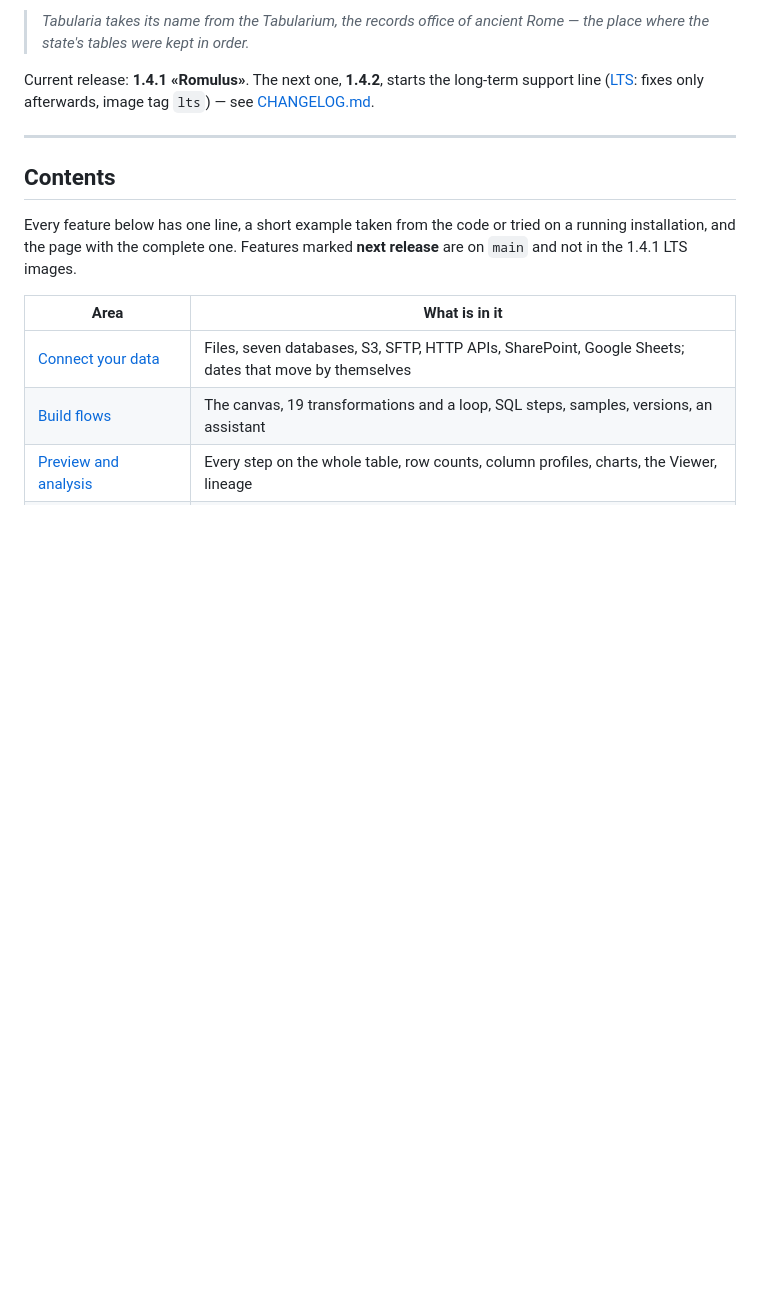
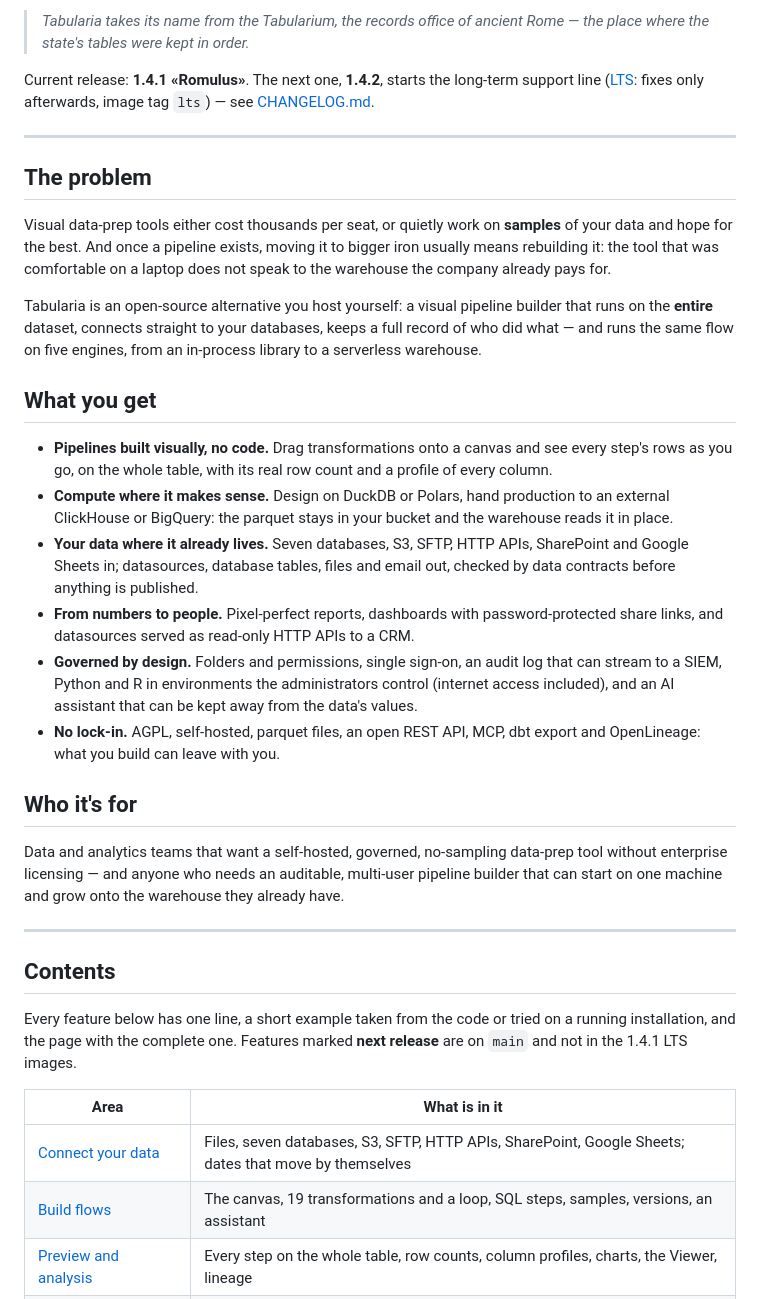
Before and after one commit to JumpAsAService/Tabularia, a Markdown page: README.md, the part around the change. GitHub-like rendering; blank space fills up the shorter version.

Commit message:
docs(readme): the problem, what you get and who it is for, again, short
The owner wants the story back above the list of features: three short
sections before the contents (the problem, what you get in six lines that
point to the areas below, who it is for), written for the 1.4.2 LTS.

Co-Authored-By: Claude Opus 5.5 <noreply@anthropic.com>

```diff
--- a/README.md
+++ b/README.md
@@ -39,6 +39,45 @@ chDB, ClickHouse or BigQuery.</em></p>
 > the place where the state's tables were kept in order.*
 
 Current release: **1.4.1 «Romulus»**. The next one, **1.4.2**, starts the long-term support line ([LTS](docs/lts.md): fixes only afterwards, image tag `lts`) — see [CHANGELOG.md](CHANGELOG.md).
+
+---
+
+## The problem
+
+Visual data-prep tools either cost thousands per seat, or quietly work on **samples** of
+your data and hope for the best. And once a pipeline exists, moving it to bigger iron
+usually means rebuilding it: the tool that was comfortable on a laptop does not speak to
+the warehouse the company already pays for.
+
+Tabularia is an open-source alternative you host yourself: a visual pipeline builder that
+runs on the **entire** dataset, connects straight to your databases, keeps a full record of
+who did what — and runs the same flow on five engines, from an in-process library to a
+serverless warehouse.
+
+## What you get
+
+- **Pipelines built visually, no code.** Drag transformations onto a canvas and see every
+  step's rows as you go, on the whole table, with its real row count and a profile of
+  every column.
+- **Compute where it makes sense.** Design on DuckDB or Polars, hand production to an
+  external ClickHouse or BigQuery: the parquet stays in your bucket and the warehouse reads
+  it in place.
+- **Your data where it already lives.** Seven databases, S3, SFTP, HTTP APIs, SharePoint
+  and Google Sheets in; datasources, database tables, files and email out, checked by data
+  contracts before anything is published.
+- **From numbers to people.** Pixel-perfect reports, dashboards with password-protected
+  share links, and datasources served as read-only HTTP APIs to a CRM.
+- **Governed by design.** Folders and permissions, single sign-on, an audit log that can
+  stream to a SIEM, Python and R in environments the administrators control (internet
+  access included), and an AI assistant that can be kept away from the data's values.
+- **No lock-in.** AGPL, self-hosted, parquet files, an open REST API, MCP, dbt export and
+  OpenLineage: what you build can leave with you.
+
+## Who it's for
+
+Data and analytics teams that want a self-hosted, governed, no-sampling data-prep tool
+without enterprise licensing — and anyone who needs an auditable, multi-user pipeline
+builder that can start on one machine and grow onto the warehouse they already have.
 
 ---
 
```
